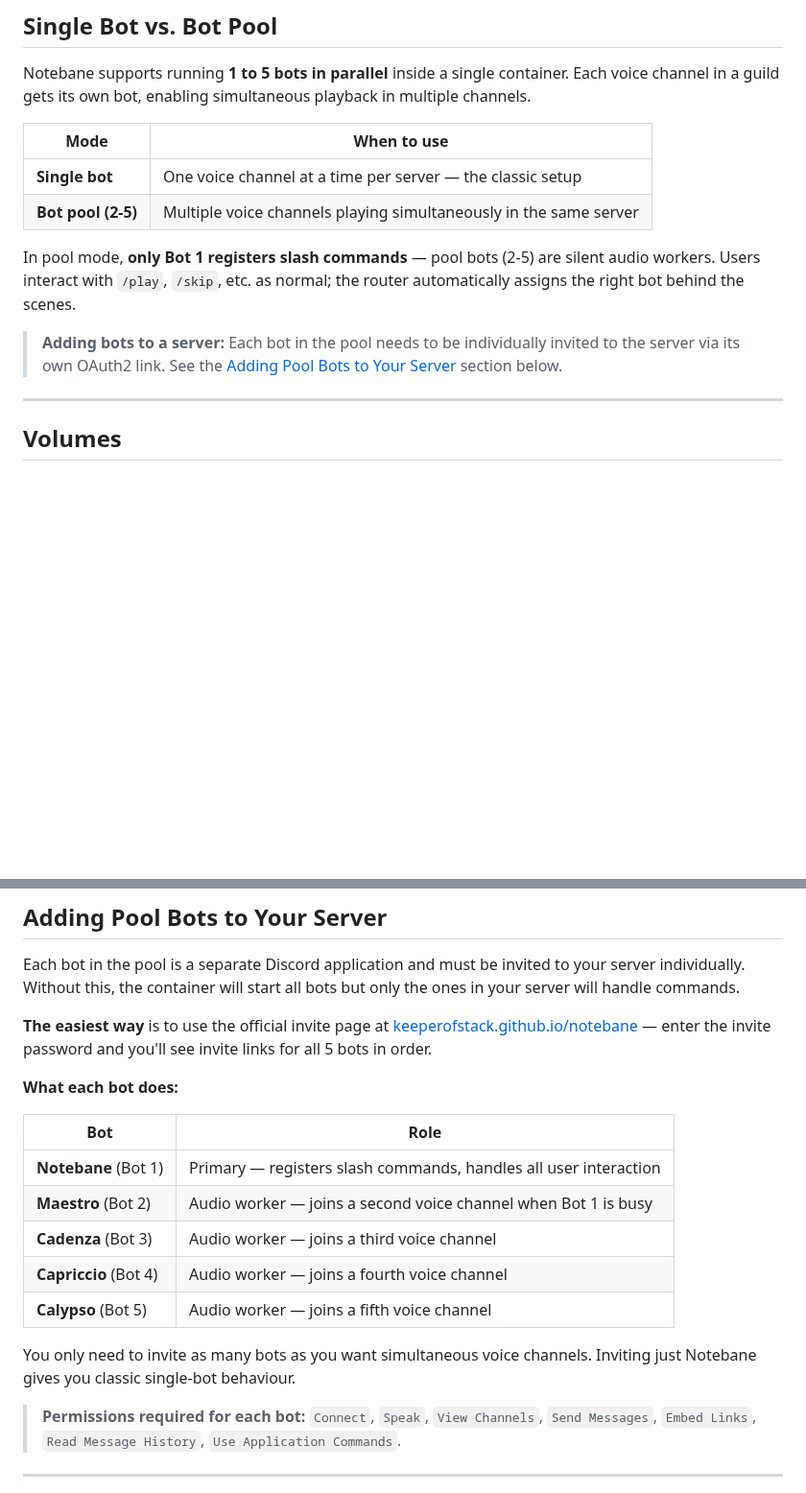
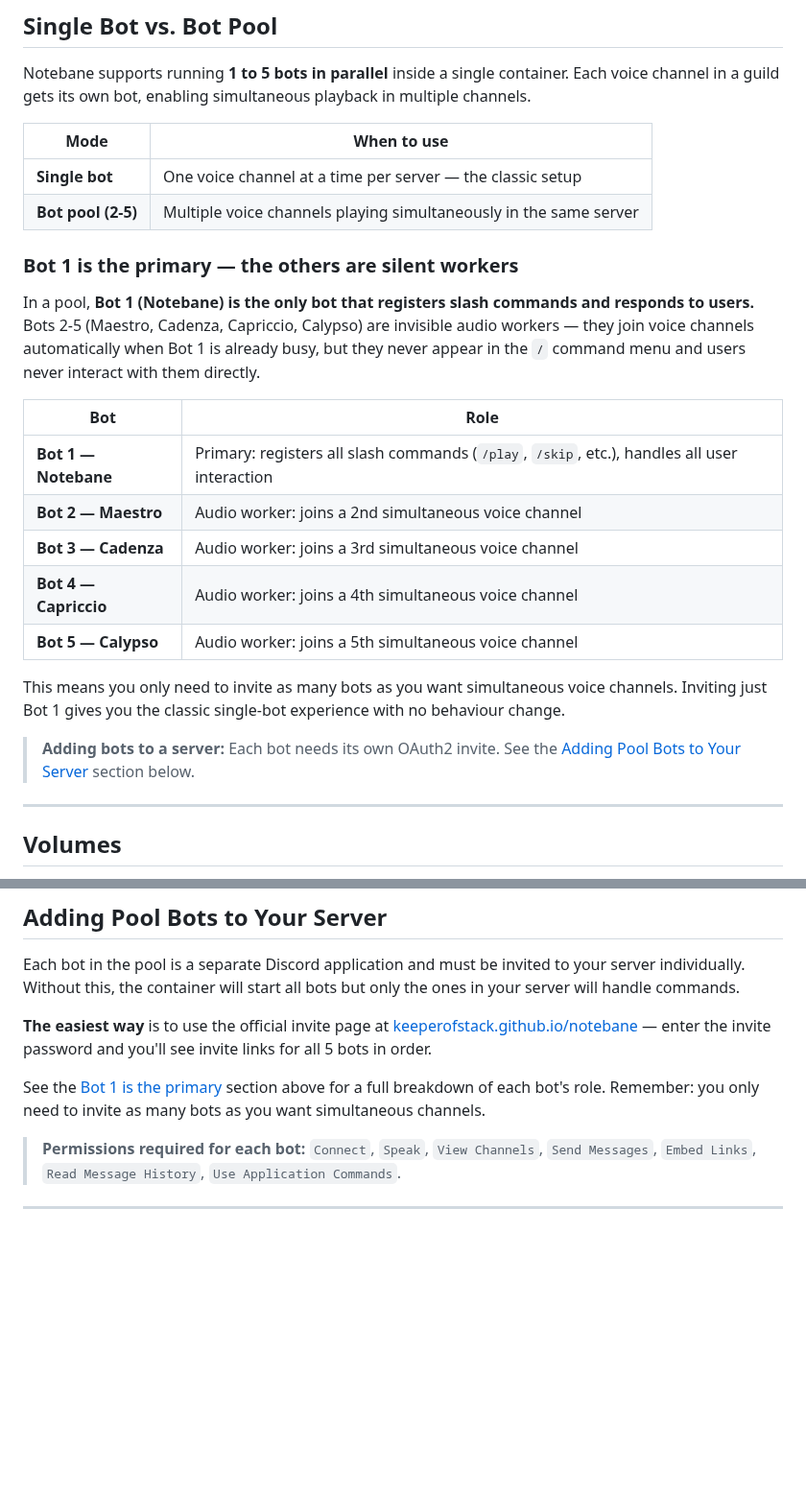
Before and after one commit to KeeperOfStack/notebane, a Markdown page: docs/deployment.md, 2 parts joined by grey strips. Shown at 96% size. GitHub-like rendering; blank space fills up the shorter version.

Commit message:
docs: clarify Bot 1 primary role + silent worker model in deployment guide

```diff
--- a/docs/deployment.md
+++ b/docs/deployment.md
@@ -22,9 +22,21 @@ Notebane supports running **1 to 5 bots in parallel** inside a single container.
 | **Single bot** | One voice channel at a time per server — the classic setup |
 | **Bot pool (2-5)** | Multiple voice channels playing simultaneously in the same server |
 
-In pool mode, **only Bot 1 registers slash commands** — pool bots (2-5) are silent audio workers. Users interact with `/play`, `/skip`, etc. as normal; the router automatically assigns the right bot behind the scenes.
+### Bot 1 is the primary — the others are silent workers
 
-> **Adding bots to a server:** Each bot in the pool needs to be individually invited to the server via its own OAuth2 link. See the [Adding Pool Bots to Your Server](#adding-pool-bots-to-your-server) section below.
+In a pool, **Bot 1 (Notebane) is the only bot that registers slash commands and responds to users.** Bots 2-5 (Maestro, Cadenza, Capriccio, Calypso) are invisible audio workers — they join voice channels automatically when Bot 1 is already busy, but they never appear in the `/` command menu and users never interact with them directly.
+
+| Bot | Role |
+|---|---|
+| **Bot 1 — Notebane** | Primary: registers all slash commands (`/play`, `/skip`, etc.), handles all user interaction |
+| **Bot 2 — Maestro** | Audio worker: joins a 2nd simultaneous voice channel |
+| **Bot 3 — Cadenza** | Audio worker: joins a 3rd simultaneous voice channel |
+| **Bot 4 — Capriccio** | Audio worker: joins a 4th simultaneous voice channel |
+| **Bot 5 — Calypso** | Audio worker: joins a 5th simultaneous voice channel |
+
+This means you only need to invite as many bots as you want simultaneous voice channels. Inviting just Bot 1 gives you the classic single-bot experience with no behaviour change.
+
+> **Adding bots to a server:** Each bot needs its own OAuth2 invite. See the [Adding Pool Bots to Your Server](#adding-pool-bots-to-your-server) section below.
 
 ---
 
@@ -294,17 +306,7 @@ Each bot in the pool is a separate Discord application and must be invited to yo
 
 **The easiest way** is to use the official invite page at [keeperofstack.github.io/notebane](https://keeperofstack.github.io/notebane/) — enter the invite password and you'll see invite links for all 5 bots in order.
 
-**What each bot does:**
-
-| Bot | Role |
-|---|---|
-| **Notebane** (Bot 1) | Primary — registers slash commands, handles all user interaction |
-| **Maestro** (Bot 2) | Audio worker — joins a second voice channel when Bot 1 is busy |
-| **Cadenza** (Bot 3) | Audio worker — joins a third voice channel |
-| **Capriccio** (Bot 4) | Audio worker — joins a fourth voice channel |
-| **Calypso** (Bot 5) | Audio worker — joins a fifth voice channel |
-
-You only need to invite as many bots as you want simultaneous voice channels. Inviting just Notebane gives you classic single-bot behaviour.
+See the [Bot 1 is the primary](#bot-1-is-the-primary--the-others-are-silent-workers) section above for a full breakdown of each bot's role. Remember: you only need to invite as many bots as you want simultaneous channels.
 
 > **Permissions required for each bot:** `Connect`, `Speak`, `View Channels`, `Send Messages`, `Embed Links`, `Read Message History`, `Use Application Commands`.
 
```
